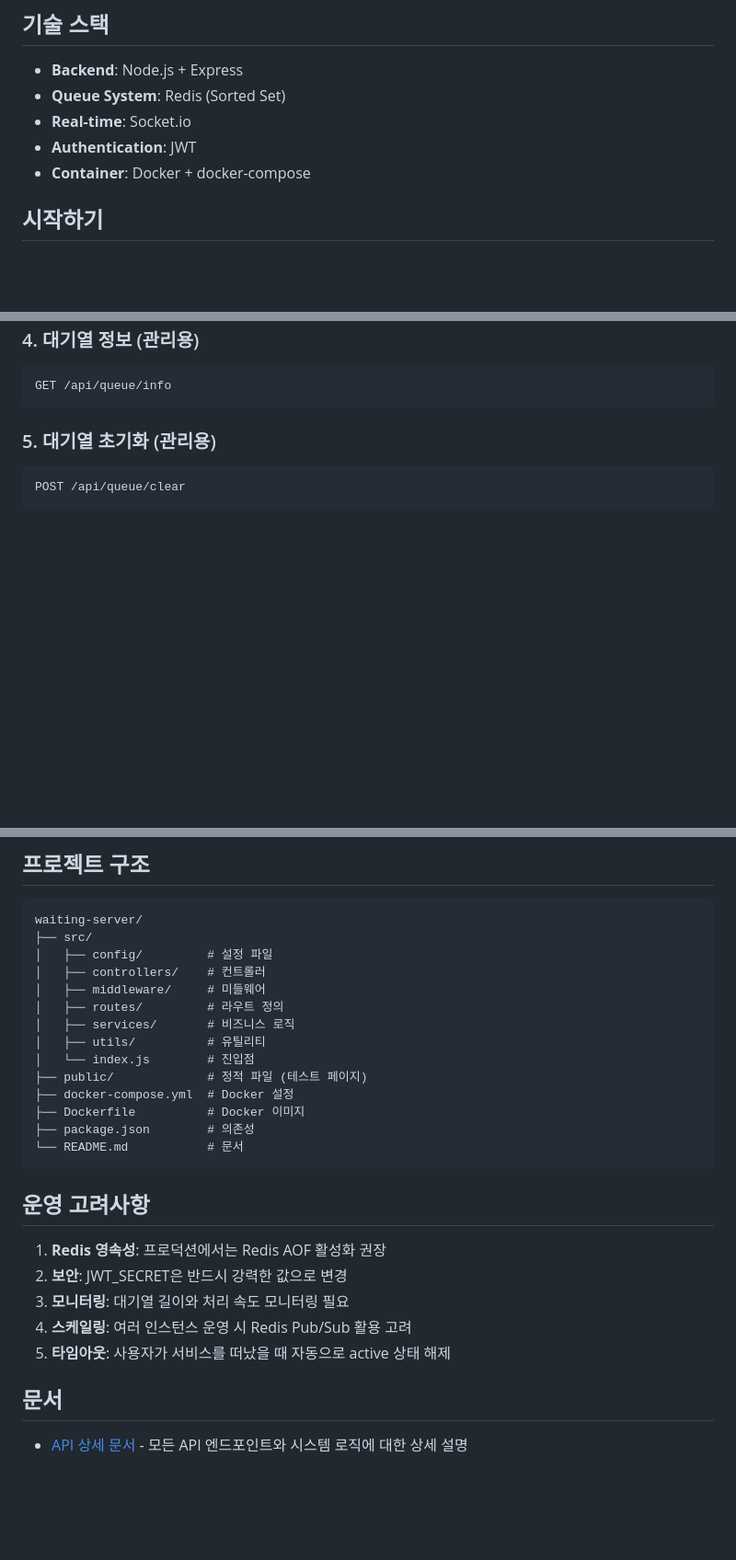
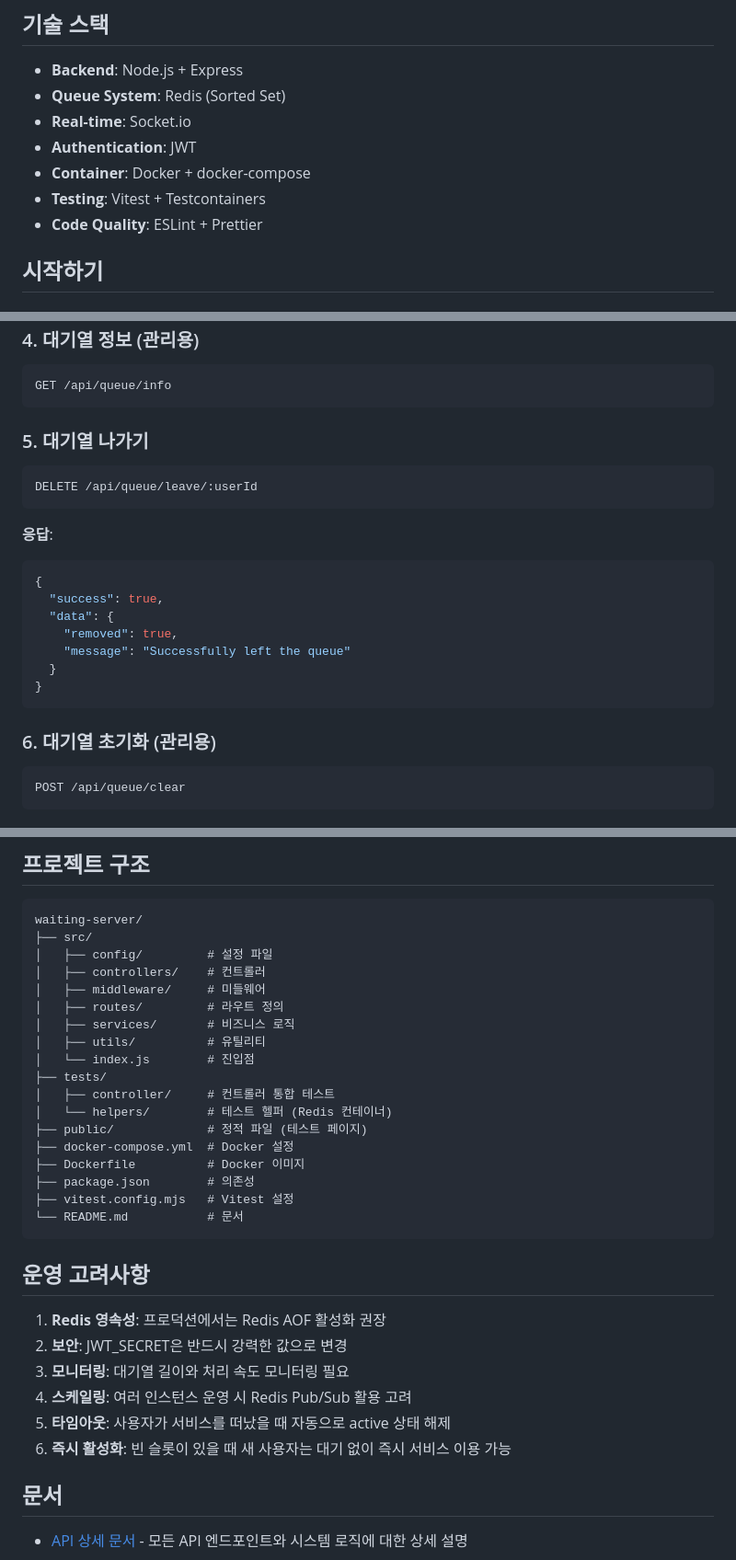
Before and after one commit to pjt3591oo/waiting-server, a Markdown page: README.md, 3 parts joined by grey strips. Shown: that part at 92% size. Drawn GitHub-style; blank space fills up the shorter version.

````diff
--- a/README.md
+++ b/README.md
@@ -17,6 +17,8 @@
 - **Real-time**: Socket.io
 - **Authentication**: JWT
 - **Container**: Docker + docker-compose
+- **Testing**: Vitest + Testcontainers
+- **Code Quality**: ESLint + Prettier
 
 ## 시작하기
 
@@ -120,7 +173,23 @@ Authorization: Bearer <access-token>
 GET /api/queue/info
 ```
 
-### 5. 대기열 초기화 (관리용)
+### 5. 대기열 나가기
+```http
+DELETE /api/queue/leave/:userId
+```
+
+**응답**:
+```json
+{
+  "success": true,
+  "data": {
+    "removed": true,
+    "message": "Successfully left the queue"
+  }
+}
+```
+
+### 6. 대기열 초기화 (관리용)
 ```http
 POST /api/queue/clear
 ```
@@ -162,10 +232,14 @@ waiting-server/
 │   ├── services/       # 비즈니스 로직
 │   ├── utils/          # 유틸리티
 │   └── index.js        # 진입점
+├── tests/
+│   ├── controller/     # 컨트롤러 통합 테스트
+│   └── helpers/        # 테스트 헬퍼 (Redis 컨테이너)
 ├── public/             # 정적 파일 (테스트 페이지)
 ├── docker-compose.yml  # Docker 설정
 ├── Dockerfile          # Docker 이미지
 ├── package.json        # 의존성
+├── vitest.config.mjs   # Vitest 설정
 └── README.md           # 문서
 ```
 
@@ -176,6 +250,7 @@ waiting-server/
 3. **모니터링**: 대기열 길이와 처리 속도 모니터링 필요
 4. **스케일링**: 여러 인스턴스 운영 시 Redis Pub/Sub 활용 고려
 5. **타임아웃**: 사용자가 서비스를 떠났을 때 자동으로 active 상태 해제
+6. **즉시 활성화**: 빈 슬롯이 있을 때 새 사용자는 대기 없이 즉시 서비스 이용 가능
 
 ## 문서
 
````
Also changed, not shown: other parts of README.md (+56 -4 lines).
